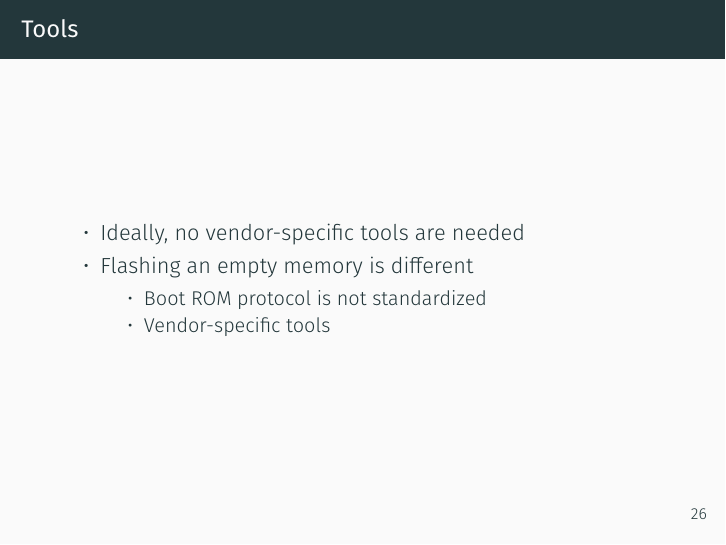
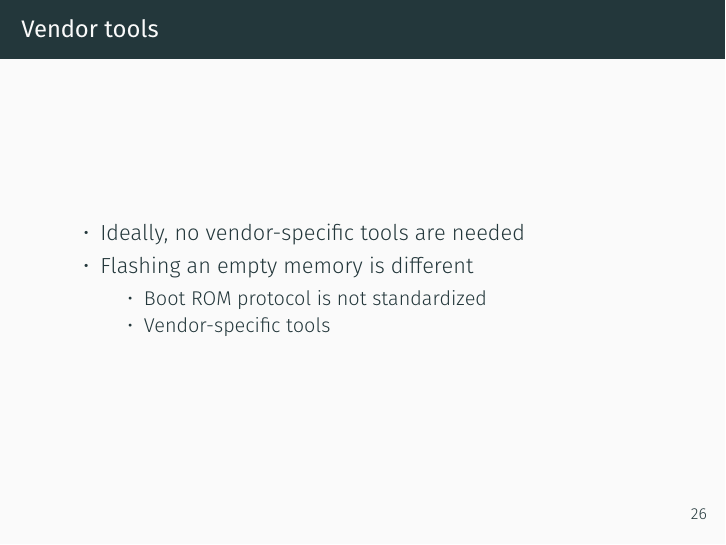
Before and after one commit to lucaceresoli/docs, LaTeX slides (terrible-bsp/terrible-bsp.tex): page 34 of 55. Compiled offline with XeLaTeX.

Commit message:
terrible-bsp: "Tools": fix title

```diff
--- a/terrible-bsp/terrible-bsp.tex
+++ b/terrible-bsp/terrible-bsp.tex
@@ -428,7 +428,7 @@ void __init reserve_node_zero(pg_data_t *pgdat)
 
 \section{Tools}
 
-\begin{frame}{Tools}
+\begin{frame}{Vendor tools}
   \begin{itemize}
   \item Ideally, no vendor-specific tools are needed
   \item Flashing an empty memory is different
```
